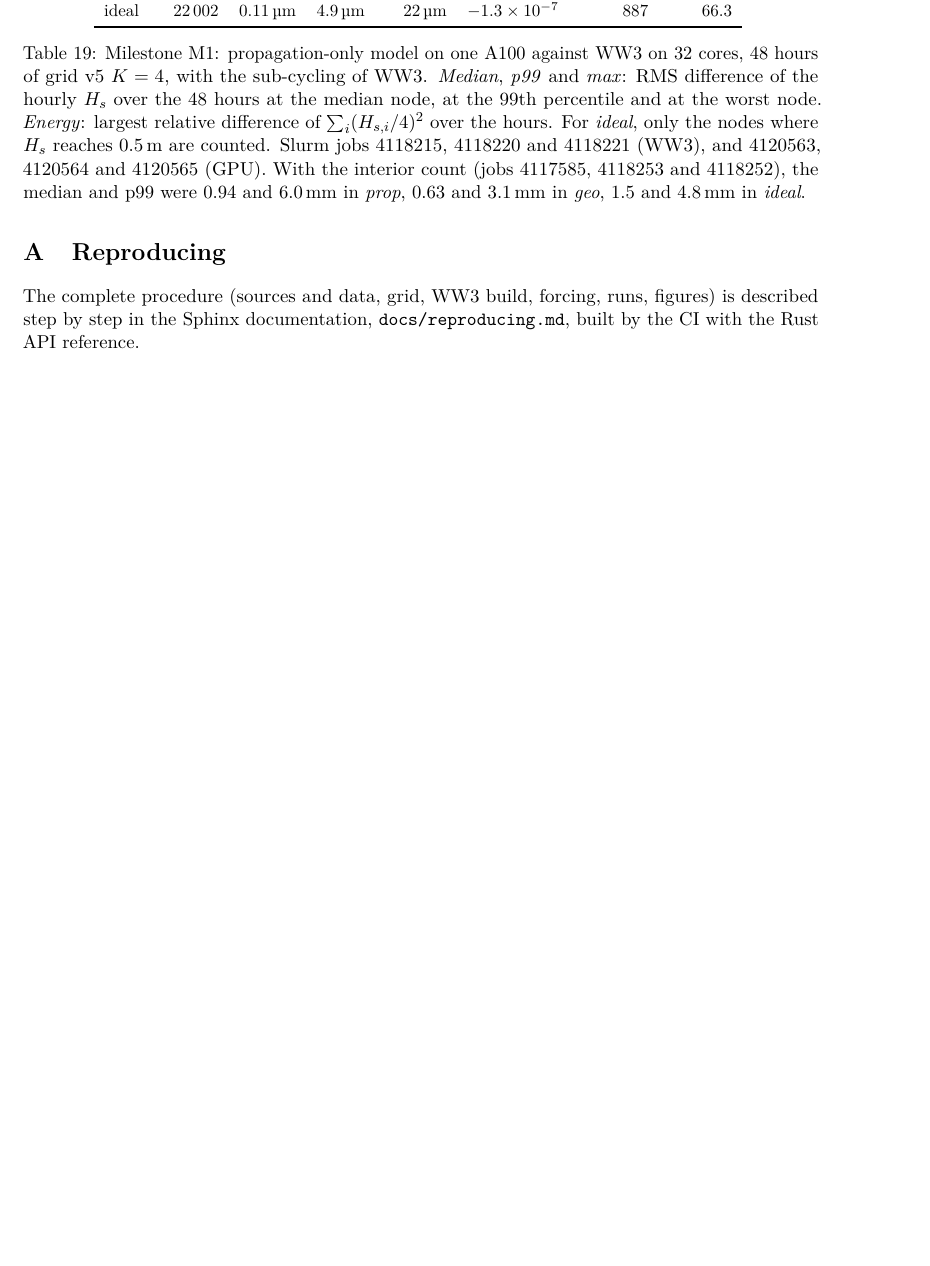
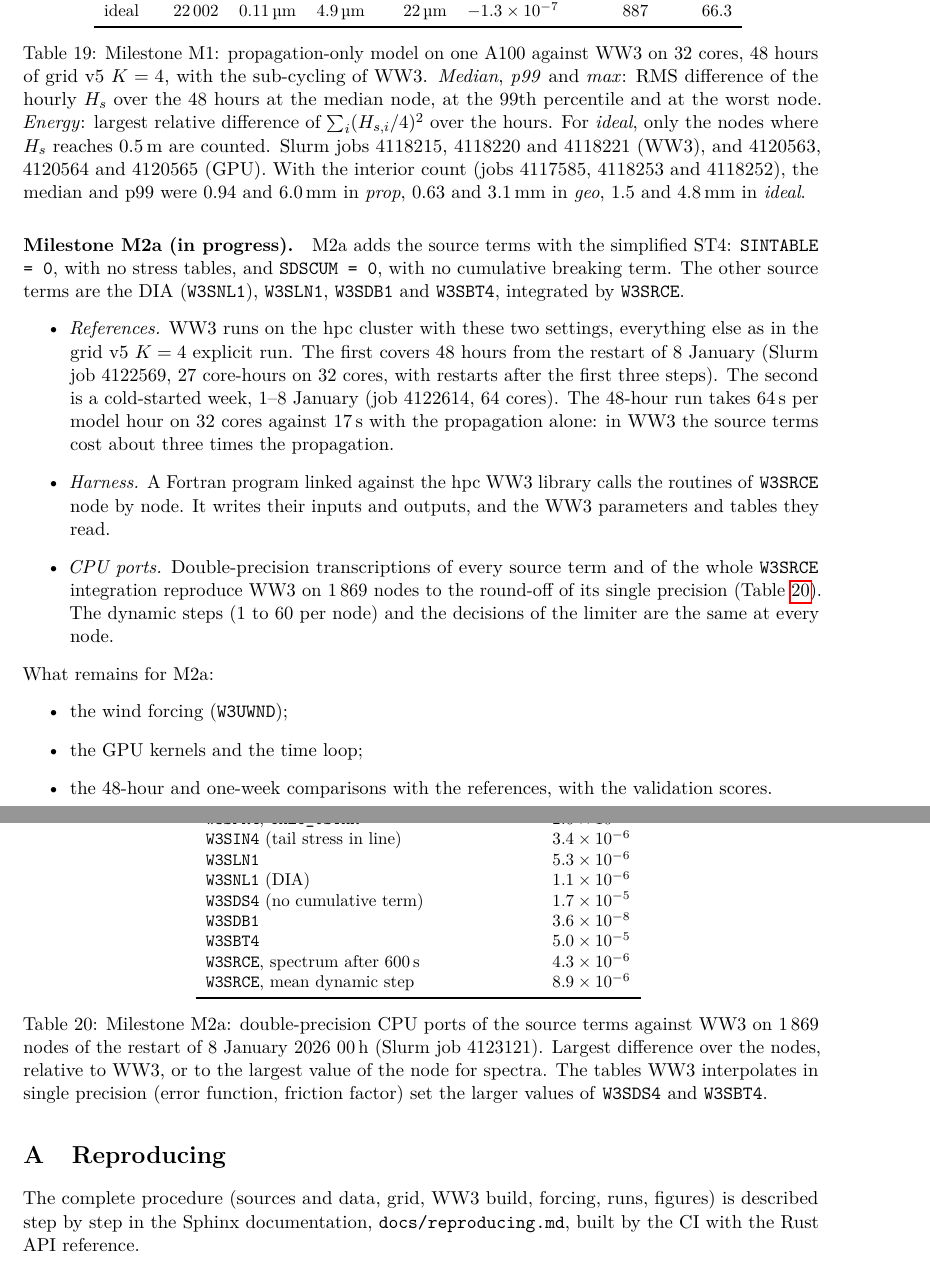
Before and after one commit to jmdelouis/HWW3, a LaTeX paper (tex/hww3/main.tex): part of page 32 of 33 before the commit and two parts of pages 32 and 33 of 34 after it, the two joined at a grey line, cut so that both start at the same text, the shorter picture padded with empty space. Compiled offline with pdfLaTeX.

Commit message:
Add the start of milestone M2a to the note: tex/hww3/main.tex gets a paragraph on the simplified-ST4 source terms (SINTABLE = 0, SDSCUM = 0, with W3SNL1, W3SLN1, W3SDB1, W3SBT4 and the W3SRCE integration) that gives the two WW3 references run on the hpc cluster (48 h from the restart of 8 January, Slurm job 4122569, 27 core-hours on 32 cores, 64 s per model hour against 17 s with the propagation alone, and the cold-started week of 1-8 January, job 4122614 on 64 cores), the Fortran harness that calls the W3SRCE routines node by node against the hpc WW3 library, and a new table tab:m2src with the largest relative differences of the double-precision CPU ports on 1,869 nodes of the 8 January restart (job 4123121): 2.6e-6 for W3SPR4 and CALC_USTAR, 3.4e-6 for W3SIN4, 5.3e-6 for W3SLN1, 1.1e-6 for the DIA, 1.7e-5 for W3SDS4, 3.6e-8 for W3SDB1, 5.0e-5 for W3SBT4, 4.3e-6 for the spectrum after a 600 s W3SRCE step and 8.9e-6 for its mean dynamic step, with the same dynamic steps and limiter decisions at every node, followed by what remains (wind forcing, GPU kernels and time loop, the 48 h and one-week comparisons with the validation scores) and an appendix item for the scripts (34 pages, no new overfull box)
Co-Authored-By: Claude Opus 5.5 <noreply@anthropic.com>

```diff
--- a/tex/hww3/main.tex
+++ b/tex/hww3/main.tex
@@ -1701,3 +1701,39 @@ Slurm jobs 4118215, 4118220 and 4118221 (WW3), and 4120563, 4120564 and
 0.63 and \SI{3.1}{mm} in \emph{geo}, 1.5 and \SI{4.8}{mm} in
 \emph{ideal}.}
 \label{tab:m1}
+\end{table}
+
+\paragraph{Milestone M2a (in progress).} M2a adds the source terms with the
+simplified ST4: \texttt{SINTABLE = 0}, with no stress tables, and
+\texttt{SDSCUM = 0}, with no cumulative breaking term. The other source
+terms are the DIA (\texttt{W3SNL1}), \texttt{W3SLN1}, \texttt{W3SDB1} and
+\texttt{W3SBT4}, integrated by \texttt{W3SRCE}.
+\begin{itemize}
+\item \emph{References.} WW3 runs on the hpc cluster with these two
+settings, everything else as in the grid v5 $K=4$ explicit run. The first
+covers 48 hours from the restart of 8 January (Slurm job 4122569,
+27 core-hours on 32 cores, with restarts after the first three steps). The
+second is a cold-started week, 1--8 January (job 4122614, 64 cores). The
+48-hour run takes \SI{64}{s} per model hour on 32 cores against \SI{17}{s}
+with the propagation alone: in WW3 the source terms cost about three
+times the propagation.
+\item \emph{Harness.} A Fortran program linked against the hpc WW3 library
+calls the routines of \texttt{W3SRCE} node by node. It writes their
+inputs and outputs, and the WW3 parameters and tables they read.
+\item \emph{CPU ports.} Double-precision transcriptions of every source
+term and of the whole \texttt{W3SRCE} integration reproduce WW3 on 1\,869
+nodes to the round-off of its single precision (Table~\ref{tab:m2src}).
+The dynamic steps (1 to 60 per node) and the decisions of the limiter are
+the same at every node.
+\end{itemize}
+What remains for M2a:
+\begin{itemize}
+\item the wind forcing (\texttt{W3UWND});
+\item the GPU kernels and the time loop;
+\item the 48-hour and one-week comparisons with the references, with the
+validation scores.
+\end{itemize}
+
+\begin{table}[H]
+\centering\small
+\begin{tabular}{lr}
@@ -1704,3 +1743,21 @@ Slurm jobs 4118215, 4118220 and 4118221 (WW3), and 4120563, 4120564 and
+\texttt{W3SPR4}, \texttt{CALC\_USTAR} & $2.6\times10^{-6}$ \\
+\texttt{W3SIN4} (tail stress in line) & $3.4\times10^{-6}$ \\
+\texttt{W3SLN1} & $5.3\times10^{-6}$ \\
+\texttt{W3SNL1} (DIA) & $1.1\times10^{-6}$ \\
+\texttt{W3SDS4} (no cumulative term) & $1.7\times10^{-5}$ \\
+\texttt{W3SDB1} & $3.6\times10^{-8}$ \\
+\texttt{W3SBT4} & $5.0\times10^{-5}$ \\
+\texttt{W3SRCE}, spectrum after \SI{600}{s} & $4.3\times10^{-6}$ \\
+\texttt{W3SRCE}, mean dynamic step & $8.9\times10^{-6}$ \\
+\bottomrule
+\end{tabular}
+\caption{Milestone M2a: double-precision CPU ports of the source terms
+against WW3 on 1\,869 nodes of the restart of 8 January 2026 00\,h (Slurm
+job 4123121). Largest difference over the nodes, relative to WW3, or to
+the largest value of the node for spectra. The tables WW3 interpolates in
+single precision (error function, friction factor) set the larger values
+of \texttt{W3SDS4} and \texttt{W3SBT4}.}
+\label{tab:m2src}
 \end{table}
 
 
```
Also changed, not shown: tex/hww3/main.tex (7 more changed lines).
